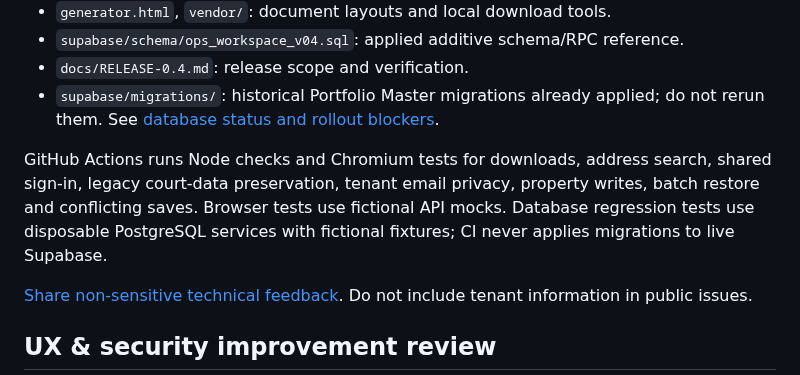
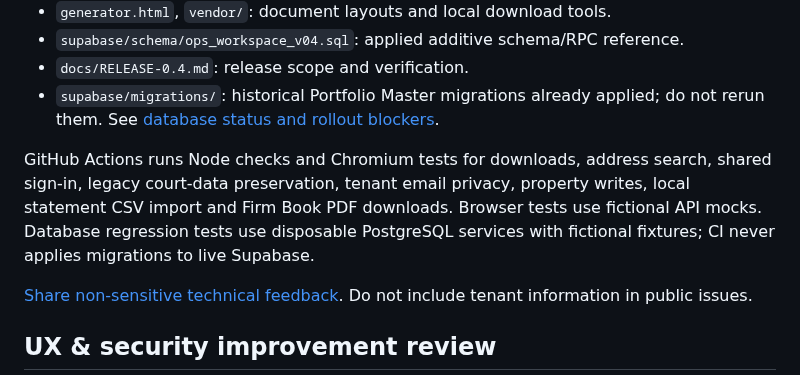
Before and after one commit to huzshk0707/Oaktown-ops, a Markdown page: README.md, the part around the change. GitHub-like rendering.

Commit message:
Align staff-facing copy and QA documentation with local-only Notice workflow

```diff
--- a/README.md
+++ b/README.md
@@ -38,7 +38,7 @@ All project development is kept in GitHub. Root files serve the current app; his
 - `docs/RELEASE-0.4.md`: release scope and verification.
 - `supabase/migrations/`: historical Portfolio Master migrations already applied; do not rerun them. See [database status and rollout blockers](docs/DATABASE-UPGRADE-V05.md).
 
-GitHub Actions runs Node checks and Chromium tests for downloads, address search, shared sign-in, legacy court-data preservation, tenant email privacy, property writes, batch restore and conflicting saves. Browser tests use fictional API mocks. Database regression tests use disposable PostgreSQL services with fictional fixtures; CI never applies migrations to live Supabase.
+GitHub Actions runs Node checks and Chromium tests for downloads, address search, shared sign-in, legacy court-data preservation, tenant email privacy, property writes, local statement CSV import and Firm Book PDF downloads. Browser tests use fictional API mocks. Database regression tests use disposable PostgreSQL services with fictional fixtures; CI never applies migrations to live Supabase.
 
 [Share non-sensitive technical feedback](https://github.com/huzshk0707/Oaktown-ops/issues/new?template=feedback.yml). Do not include tenant information in public issues.
 
```
